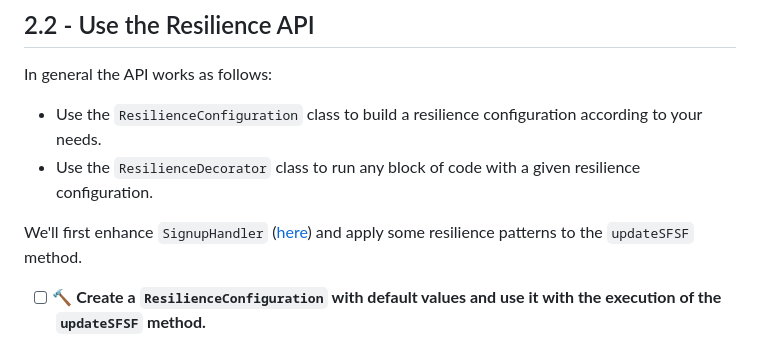
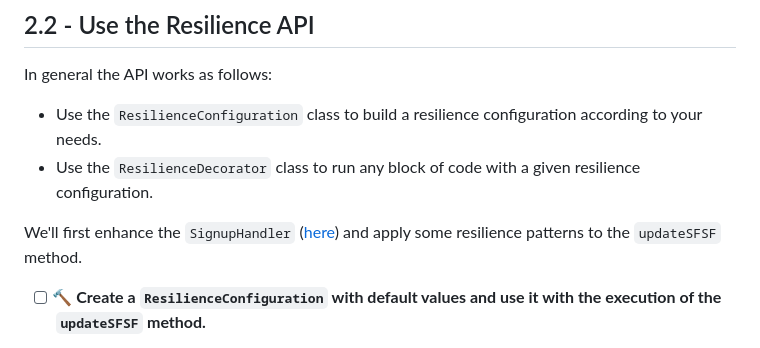
Before and after one commit to SAP-samples/teched2023-IN260, a Markdown page: exercises/ex2/README.md, the part around the change. GitHub-like rendering.

```diff
--- a/exercises/ex2/README.md
+++ b/exercises/ex2/README.md
@@ -57,7 +57,7 @@ In general the API works as follows:
 - Use the `ResilienceConfiguration` class to build a resilience configuration according to your needs.
 - Use the `ResilienceDecorator` class to run any block of code with a given resilience configuration.
 
-We'll first enhance `SignupHandler` ([here](../../srv/src/main/java/com/sap/cloud/sdk/demo/in260/SignupHandler.java)) and apply some resilience patterns to the `updateSFSF` method.
+We'll first enhance the `SignupHandler` ([here](../../srv/src/main/java/com/sap/cloud/sdk/demo/in260/SignupHandler.java)) and apply some resilience patterns to the `updateSFSF` method.
 
 - [ ] 🔨 **Create a `ResilienceConfiguration` with default values and use it with the execution of the `updateSFSF` method.**
 
```
